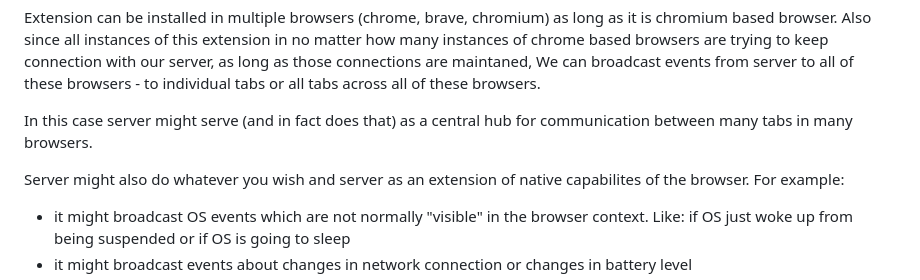
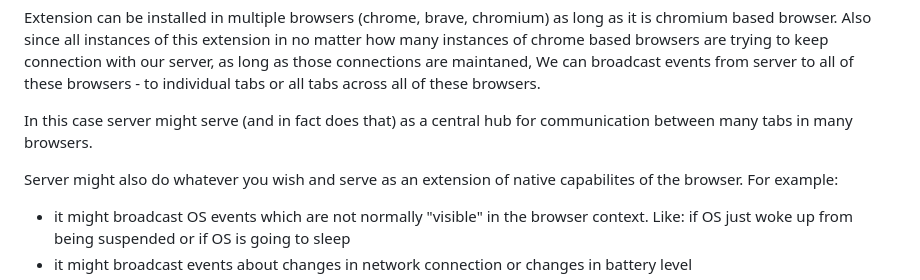
Before and after one commit to stopsopa/os-browser-bridge, a Markdown page: README.md, the part around the change. GitHub-like rendering.

Commit message:
Fix typo in README regarding server capabilities
Corrected the spelling of 'serve' to 'serve' in the README.

```diff
--- a/README.md
+++ b/README.md
@@ -64,7 +64,7 @@ Also since all instances of this extension in no matter how many instances of ch
 
 In this case server might serve (and in fact does that) as a central hub for communication between many tabs in many browsers.
 
-Server might also do whatever you wish and server as an extension of native capabilites of the browser.
+Server might also do whatever you wish and serve as an extension of native capabilites of the browser.
 For example:
 
 - it might broadcast OS events which are not normally "visible" in the browser context. Like: if OS just woke up from being suspended or if OS is going to sleep
```
